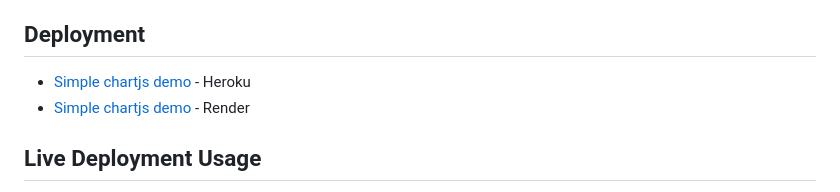
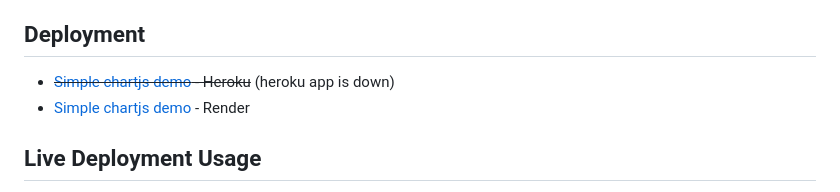
Before and after one commit to GitauHarrison/data-visualization-using-chartjs, a Markdown page: README.md, the part around the change. Rendered like a GitHub page.

Commit message:
Doc: Strikethrough heroku link

```diff
--- a/README.md
+++ b/README.md
@@ -26,7 +26,7 @@ This is a sample flask app for a classroom teacher to understand the performance
 
 ## Deployment
 
-- [Simple chartjs demo](https://simple-chartjs-demo.herokuapp.com/) - Heroku
+- ~~[Simple chartjs demo](https://simple-chartjs-demo.herokuapp.com/) - Heroku~~ (heroku app is down)
 - [Simple chartjs demo](https://chartjs-demo.onrender.com) - Render
 
 ## Live Deployment Usage
```
